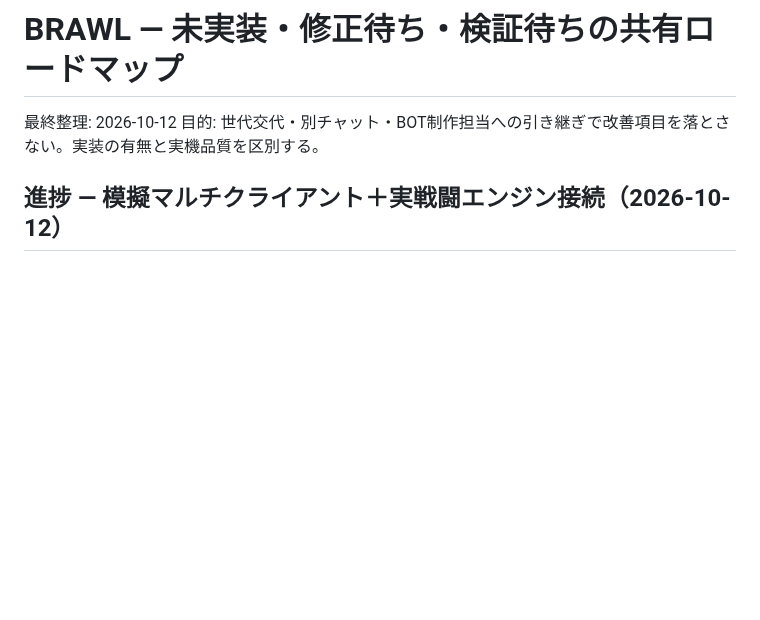
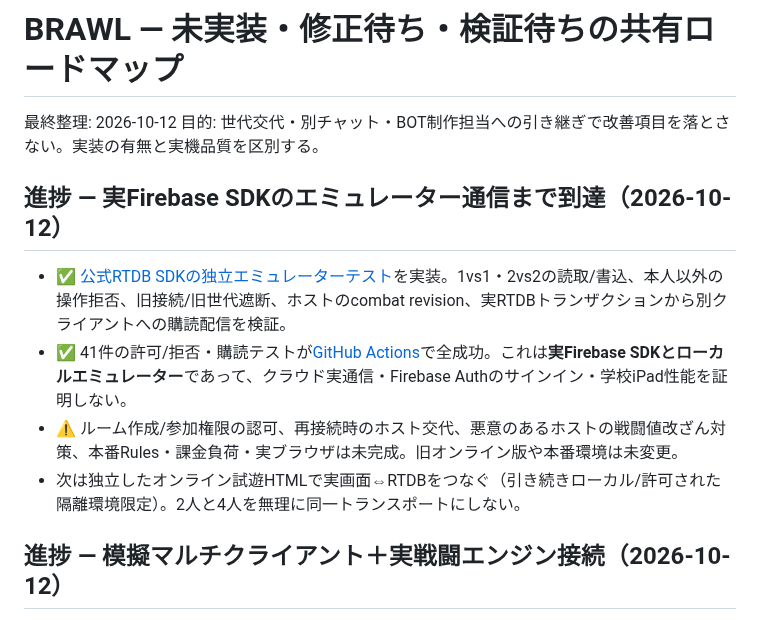
Before and after one commit to 8mahi8/brawl-bot-playtest, a Markdown page: BRAWL_ROADMAP.md, the part around the change. Drawn GitHub-style; blank space fills up the shorter version.

Commit message:
docs: capture passed real RTDB emulator/Auth Rules tests, host transactions and safe next step

```diff
--- a/BRAWL_ROADMAP.md
+++ b/BRAWL_ROADMAP.md
@@ -2,6 +2,13 @@
 
 最終整理: 2026-10-12
 目的: 世代交代・別チャット・BOT制作担当への引き継ぎで改善項目を落とさない。実装の有無と実機品質を区別する。
+
+## 進捗 — 実Firebase SDKのエミュレーター通信まで到達（2026-10-12）
+
+- ✅ [公式RTDB SDKの独立エミュレーターテスト](./network/emulator/README.md)を実装。1vs1・2vs2の読取/書込、本人以外の操作拒否、旧接続/旧世代遮断、ホストのcombat revision、実RTDBトランザクションから別クライアントへの購読配信を検証。
+- ✅ 41件の許可/拒否・購読テストが[GitHub Actions](https://github.com/8mahi8/brawl-bot-playtest/actions/runs/38249662523)で全成功。これは**実Firebase SDKとローカルエミュレーター**であって、クラウド実通信・Firebase Authのサインイン・学校iPad性能を証明しない。
+- ⚠️ ルーム作成/参加権限の認可、再接続時のホスト交代、悪意のあるホストの戦闘値改ざん対策、本番Rules・課金負荷・実ブラウザは未完成。旧オンライン版や本番環境は未変更。
+- 次は独立したオンライン試遊HTMLで実画面⇔RTDBをつなぐ（引き続きローカル/許可された隔離環境限定）。2人と4人を無理に同一トランスポートにしない。
 
 ## 進捗 — 模擬マルチクライアント＋実戦闘エンジン接続（2026-10-12）
 
```
